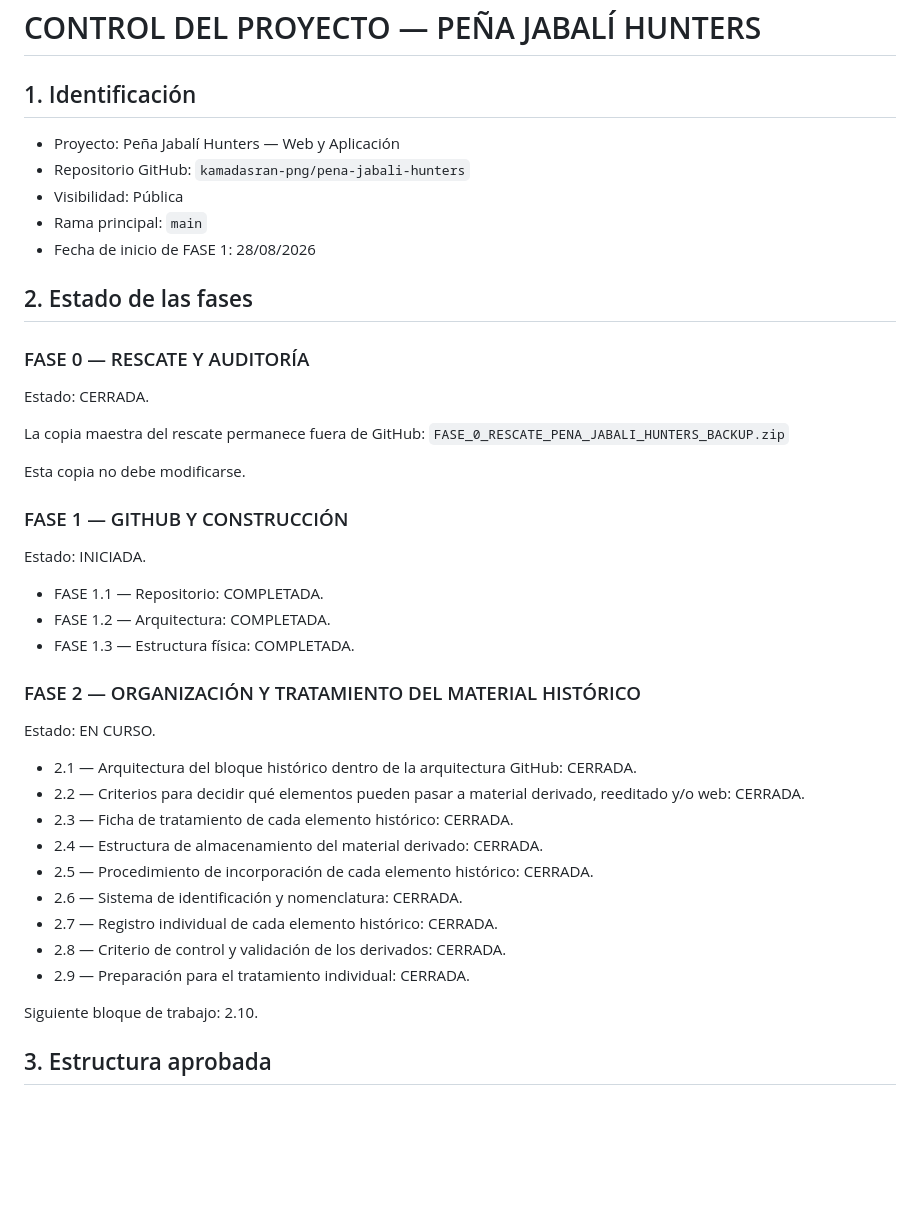
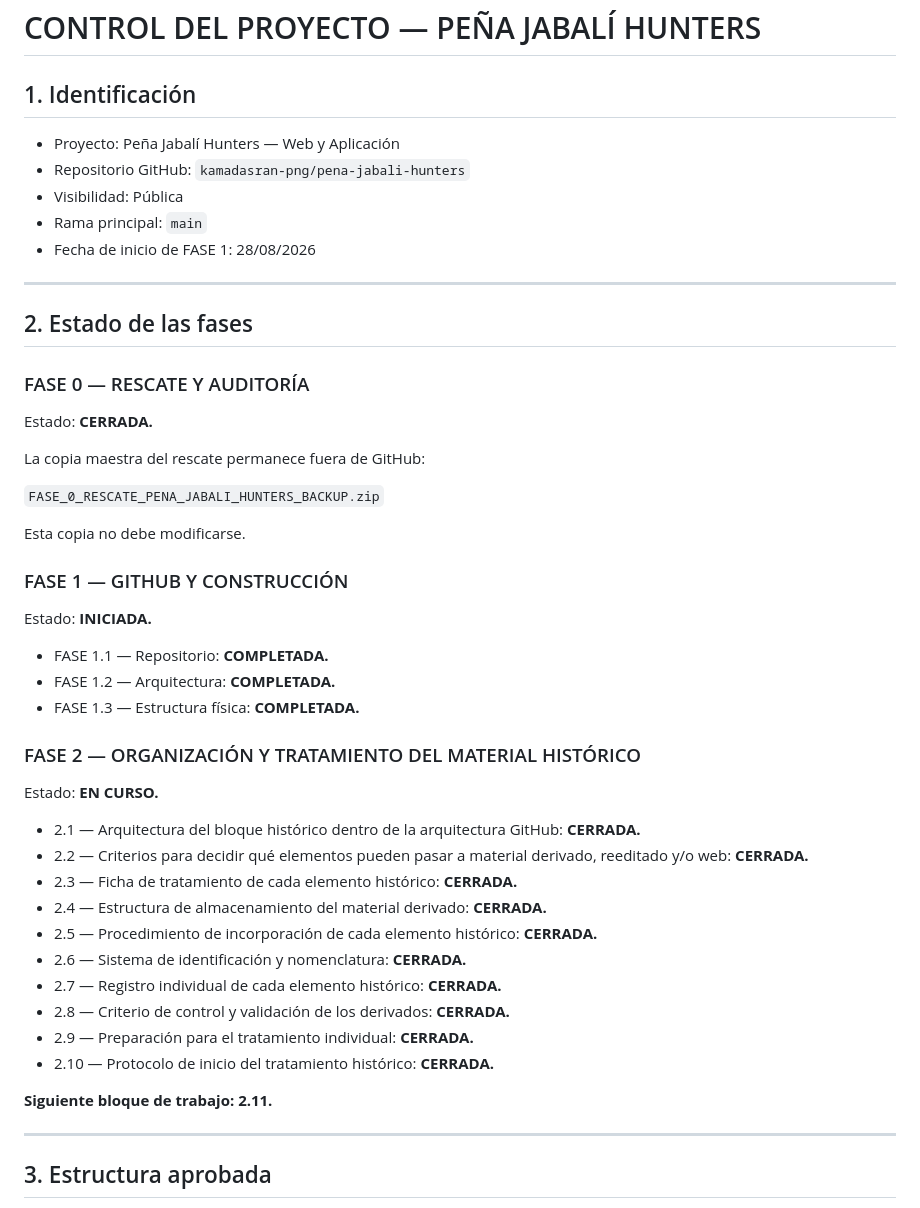
Before and after one commit to kamadasran-png/pena-jabali-hunters, a Markdown page: docs/CONTROL_PROYECTO.md, the part around one of its changes. GitHub-like rendering; blank space fills up the shorter version.

```diff
--- a/docs/CONTROL_PROYECTO.md
+++ b/docs/CONTROL_PROYECTO.md
@@ -1,43 +1,53 @@
 # CONTROL DEL PROYECTO — PEÑA JABALÍ HUNTERS
 
 ## 1. Identificación
+
 - Proyecto: Peña Jabalí Hunters — Web y Aplicación
 - Repositorio GitHub: `kamadasran-png/pena-jabali-hunters`
 - Visibilidad: Pública
 - Rama principal: `main`
 - Fecha de inicio de FASE 1: 28/08/2026
 
+---
+
 ## 2. Estado de las fases
 
 ### FASE 0 — RESCATE Y AUDITORÍA
-Estado: CERRADA.
+
+Estado: **CERRADA.**
 
 La copia maestra del rescate permanece fuera de GitHub:
+
 `FASE_0_RESCATE_PENA_JABALI_HUNTERS_BACKUP.zip`
 
 Esta copia no debe modificarse.
 
 ### FASE 1 — GITHUB Y CONSTRUCCIÓN
-Estado: INICIADA.
 
-- FASE 1.1 — Repositorio: COMPLETADA.
-- FASE 1.2 — Arquitectura: COMPLETADA.
-- FASE 1.3 — Estructura física: COMPLETADA.
+Estado: **INICIADA.**
+
+- FASE 1.1 — Repositorio: **COMPLETADA.**
+- FASE 1.2 — Arquitectura: **COMPLETADA.**
+- FASE 1.3 — Estructura física: **COMPLETADA.**
 
 ### FASE 2 — ORGANIZACIÓN Y TRATAMIENTO DEL MATERIAL HISTÓRICO
-Estado: EN CURSO.
 
-- 2.1 — Arquitectura del bloque histórico dentro de la arquitectura GitHub: CERRADA.
-- 2.2 — Criterios para decidir qué elementos pueden pasar a material derivado, reeditado y/o web: CERRADA.
-- 2.3 — Ficha de tratamiento de cada elemento histórico: CERRADA.
-- 2.4 — Estructura de almacenamiento del material derivado: CERRADA.
-- 2.5 — Procedimiento de incorporación de cada elemento histórico: CERRADA.
-- 2.6 — Sistema de identificación y nomenclatura: CERRADA.
-- 2.7 — Registro individual de cada elemento histórico: CERRADA.
-- 2.8 — Criterio de control y validación de los derivados: CERRADA.
-- 2.9 — Preparación para el tratamiento individual: CERRADA.
+Estado: **EN CURSO.**
 
-Siguiente bloque de trabajo: 2.10.
+- 2.1 — Arquitectura del bloque histórico dentro de la arquitectura GitHub: **CERRADA.**
+- 2.2 — Criterios para decidir qué elementos pueden pasar a material derivado, reeditado y/o web: **CERRADA.**
+- 2.3 — Ficha de tratamiento de cada elemento histórico: **CERRADA.**
+- 2.4 — Estructura de almacenamiento del material derivado: **CERRADA.**
+- 2.5 — Procedimiento de incorporación de cada elemento histórico: **CERRADA.**
+- 2.6 — Sistema de identificación y nomenclatura: **CERRADA.**
+- 2.7 — Registro individual de cada elemento histórico: **CERRADA.**
+- 2.8 — Criterio de control y validación de los derivados: **CERRADA.**
+- 2.9 — Preparación para el tratamiento individual: **CERRADA.**
+- 2.10 — Protocolo de inicio del tratamiento histórico: **CERRADA.**
+
+**Siguiente bloque de trabajo: 2.11.**
+
+---
 
 ## 3. Estructura aprobada
 
```
Also changed, not shown: other parts of docs/CONTROL_PROYECTO.md (+38 -55 lines).
